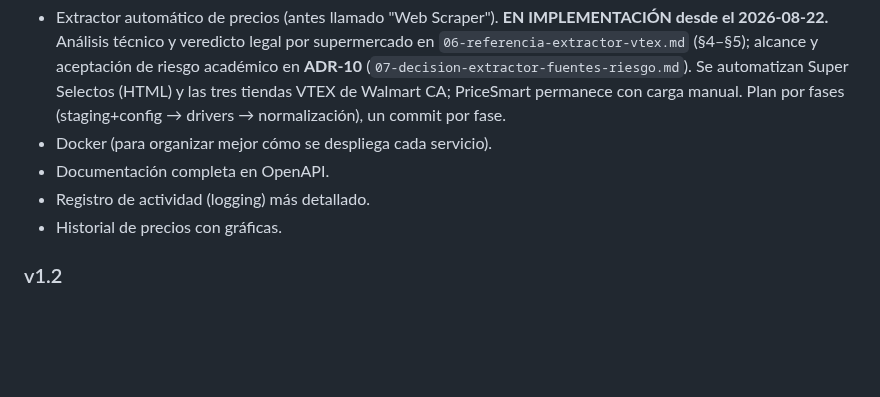
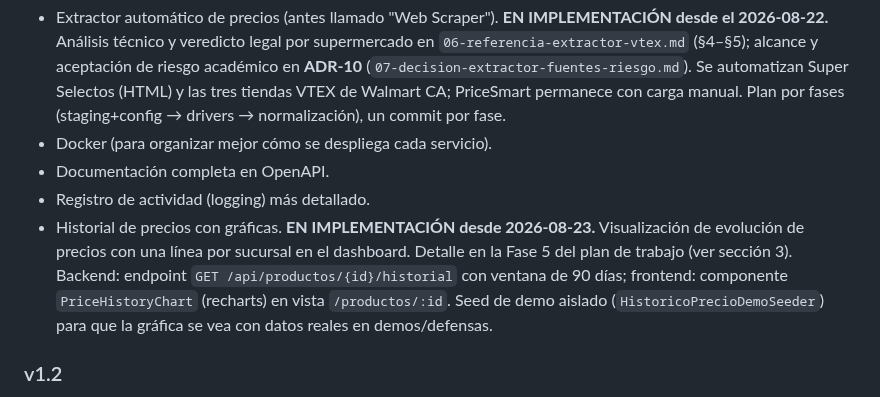
Before and after one commit to Stven2909/smartmarket-sv, a Markdown page: docs/03-plan-implementacion.md, the part around the change. Drawn GitHub-style; blank space fills up the shorter version.

Commit message:
docs(roadmap): adelantar visualizacion de historial a fase 5 activa

```diff
--- a/docs/03-plan-implementacion.md
+++ b/docs/03-plan-implementacion.md
@@ -194,7 +194,7 @@ Una tarea no se marca como terminada solo porque "ya funciona". Debe cumplir:
 - Docker (para organizar mejor cómo se despliega cada servicio).
 - Documentación completa en OpenAPI.
 - Registro de actividad (logging) más detallado.
-- Historial de precios con gráficas.
+- Historial de precios con gráficas. **EN IMPLEMENTACIÓN desde 2026-08-23.** Visualización de evolución de precios con una línea por sucursal en el dashboard. Detalle en la Fase 5 del plan de trabajo (ver sección 3). Backend: endpoint `GET /api/productos/{id}/historial` con ventana de 90 días; frontend: componente `PriceHistoryChart` (recharts) en vista `/productos/:id`. Seed de demo aislado (`HistoricoPrecioDemoSeeder`) para que la gráfica se vea con datos reales en demos/defensas.
 
 ### v1.2
 - IA generativa opcional (explicaciones en lenguaje natural, chat).
```
